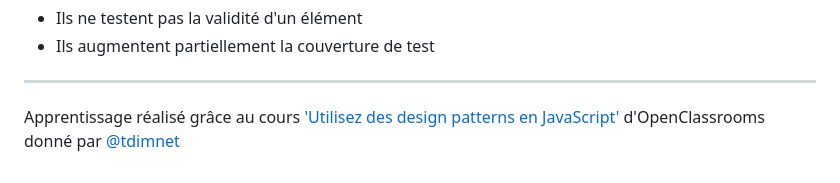
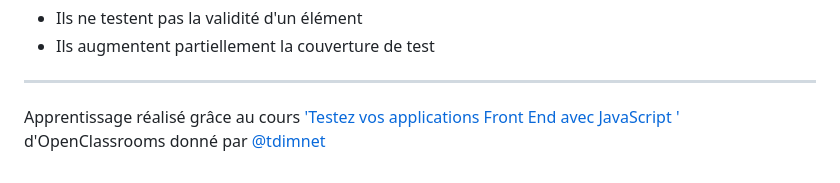
Before and after one commit to CalcagnoLoic/learning-code-testing, a Markdown page: README.md, the part around the change. Drawn GitHub-style.

```diff
--- a/README.md
+++ b/README.md
@@ -85,4 +85,4 @@ Il existe cependant 2 limites aux snapshot :
 - Ils augmentent partiellement la couverture de test
 
 ---------------------------------------------------------------------------------
-Apprentissage réalisé grâce au cours ['Utilisez des design patterns en JavaScript'](https://openclassrooms.com/fr/courses/7159306-testez-vos-applications-front-end-avec-javascript) d'OpenClassrooms donné par [@tdimnet](https://github.com/tdimnet/)
+Apprentissage réalisé grâce au cours ['Testez vos applications Front End avec JavaScript '](https://openclassrooms.com/fr/courses/7159306-testez-vos-applications-front-end-avec-javascript) d'OpenClassrooms donné par [@tdimnet](https://github.com/tdimnet/)
```
